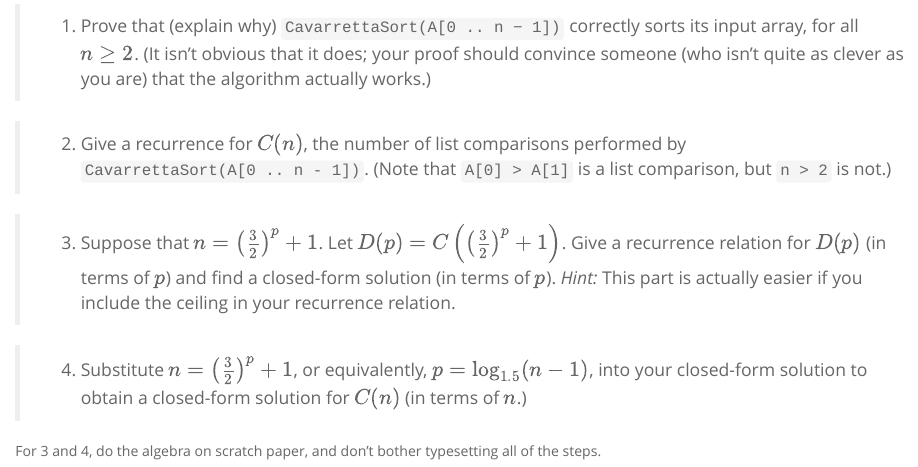
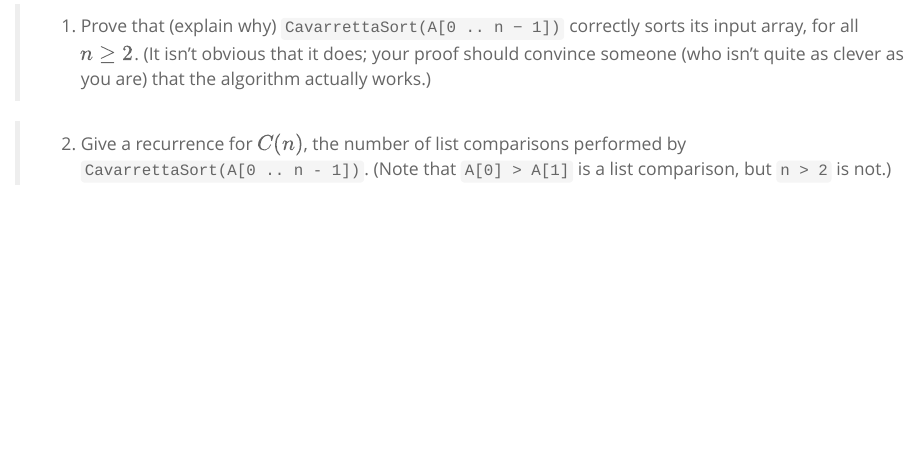
Before and after one commit to djhunter/algorithms, an R Markdown document (assignments/04cavarrettasort.Rmd): the page in a window 1100 px wide, from 350 px down. The pictures show the output file assignments/04cavarrettasort.html that the author committed with the source, opened offline.

Commit message:
Deleted two bogus problems.

```diff
--- a/assignments/04cavarrettasort.Rmd
+++ b/assignments/04cavarrettasort.Rmd
@@ -27,14 +27,3 @@ CavarrettaSort(A[0 .. n - 1]):
 
 
 > 2. Give a recurrence for $C(n)$, the number of list comparisons performed by `CavarrettaSort(A[0 .. n - 1])`. (Note that `A[0] > A[1]` is a list comparison, but `n > 2` is not.)
-
-
-
-> 3. Suppose that $n = \left(\frac{3}{2}\right)^p+1$. Let $D(p) = C\left(\left(\frac{3}{2}\right)^p+1\right)$. Give a recurrence relation for $D(p)$ (in terms of $p$) and find a closed-form solution (in terms of $p$). *Hint:* This part is actually easier if you include the ceiling in your recurrence relation.
-
-
-
-> 4. Substitute $n = \left(\frac{3}{2}\right)^p+1$, or equivalently, $p = \log_{1.5} (n-1)$, into your closed-form solution to obtain a closed-form solution for $C(n)$ (in terms of $n$.)
-
-
-For 3 and 4, do the algebra on scratch paper, and don't bother typesetting all of the steps.
```
Also changed, not shown: assignments/04cavarrettasort.html.
